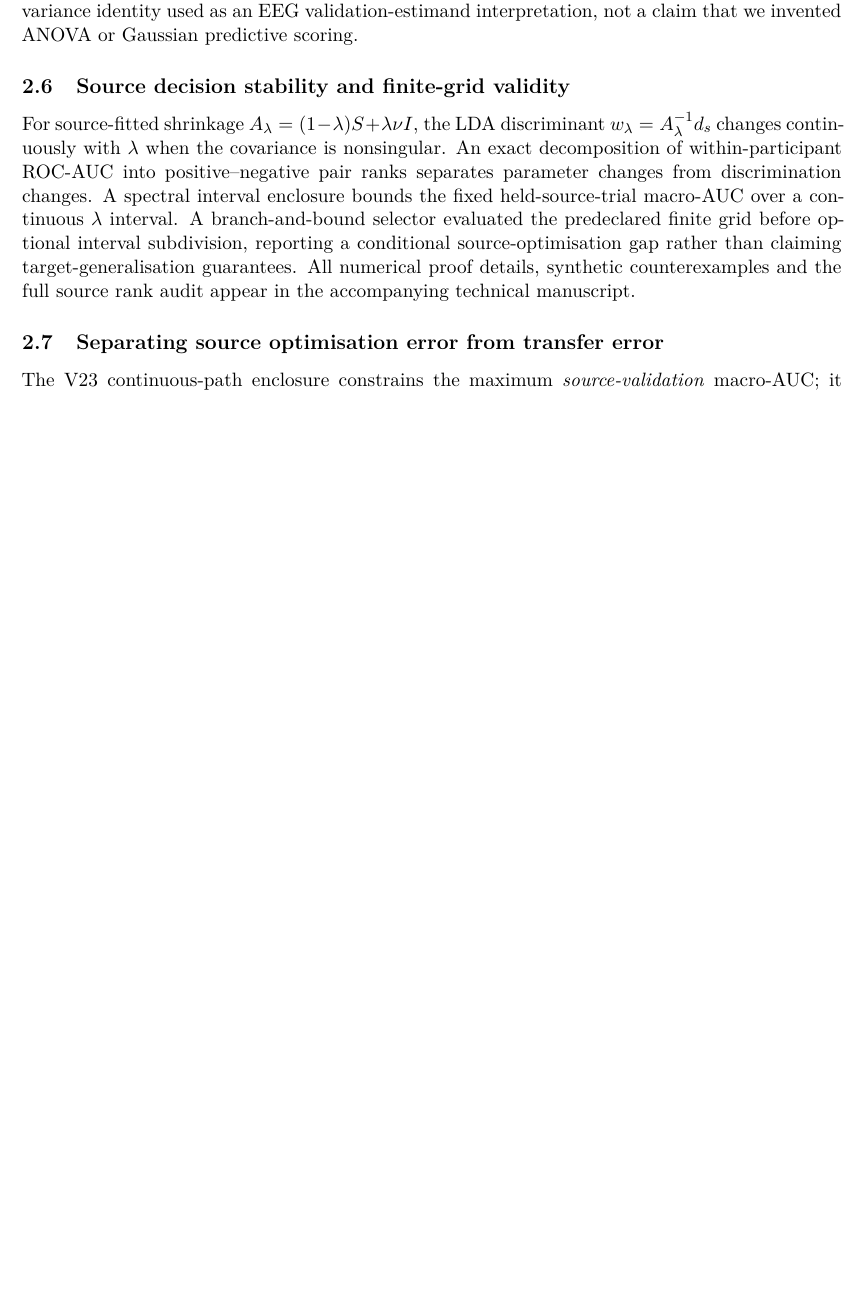
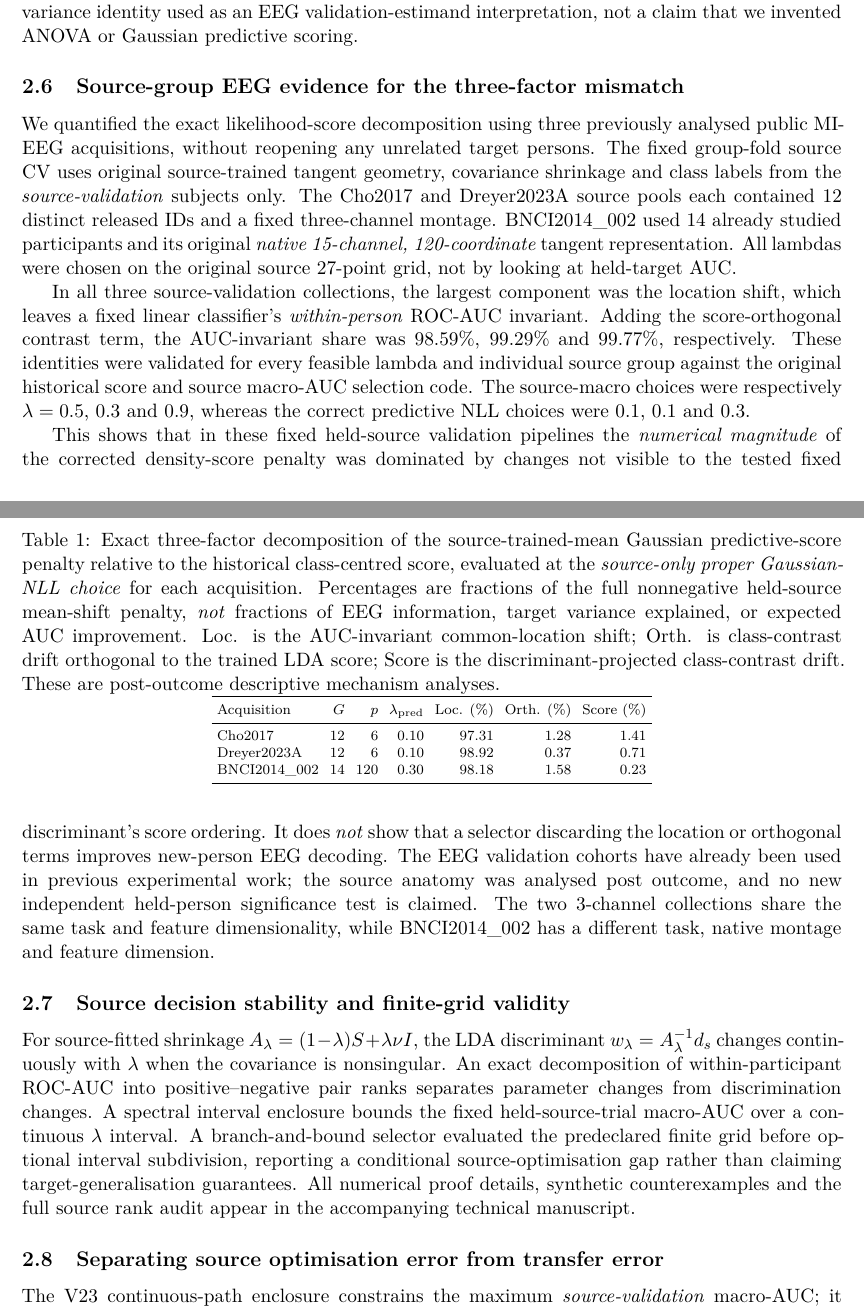
Before and after one commit to lindicaphxag-tech/kaggle, a LaTeX paper (research/defaultreg_bspc_v13/main_bspc_v31_EVIDENCE_GATED_CANDIDATE.tex): part of page 6 of 17 before the commit and two parts of pages 6 and 7 of 18 after it, the two joined at a grey line, cut so that both start at the same text, the shorter picture padded with empty space. Compiled offline with pdfLaTeX.

Commit message:
paper(defaultreg): incorporate 3 validated EEG acquisition score-anatomy table into flagship BSPC main draft

```diff
--- a/research/defaultreg_bspc_v13/main_bspc_v31_EVIDENCE_GATED_CANDIDATE.tex
+++ b/research/defaultreg_bspc_v13/main_bspc_v31_EVIDENCE_GATED_CANDIDATE.tex
@@ -131,6 +131,7 @@ label-based performance is calculated.
 \input{101_v16_covscore_estimand_audit.tex}
 \input{103_v17_exact_class_mean_shift_decomposition.tex}
 \input{131_bspc_twofactor_auc_invariant_transfer_mechanism.tex}
+\input{132_bspc_3acquisition_source_only_anatomy_results.tex}
 
 
 \subsection{Source decision stability and finite-grid validity}
```
